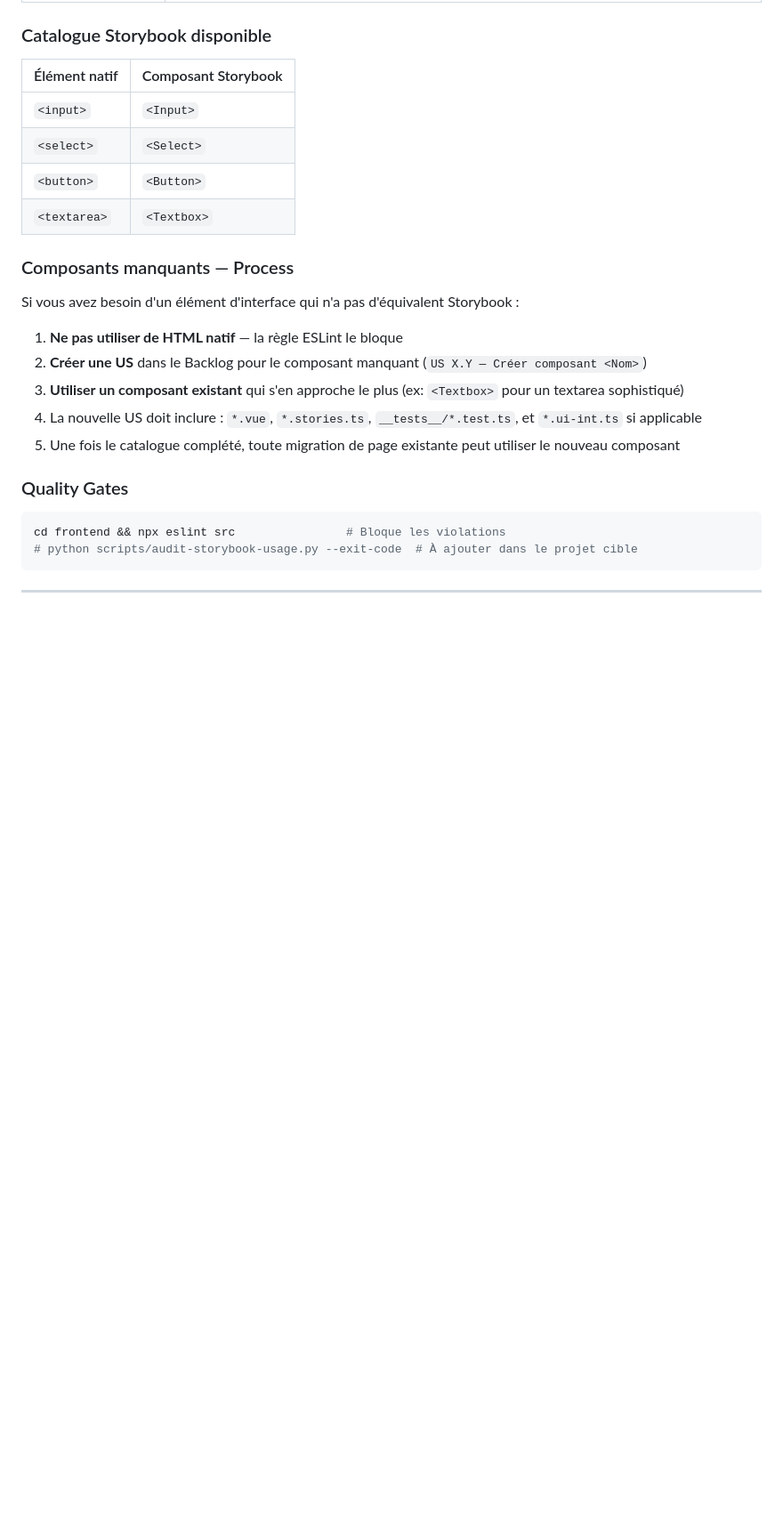
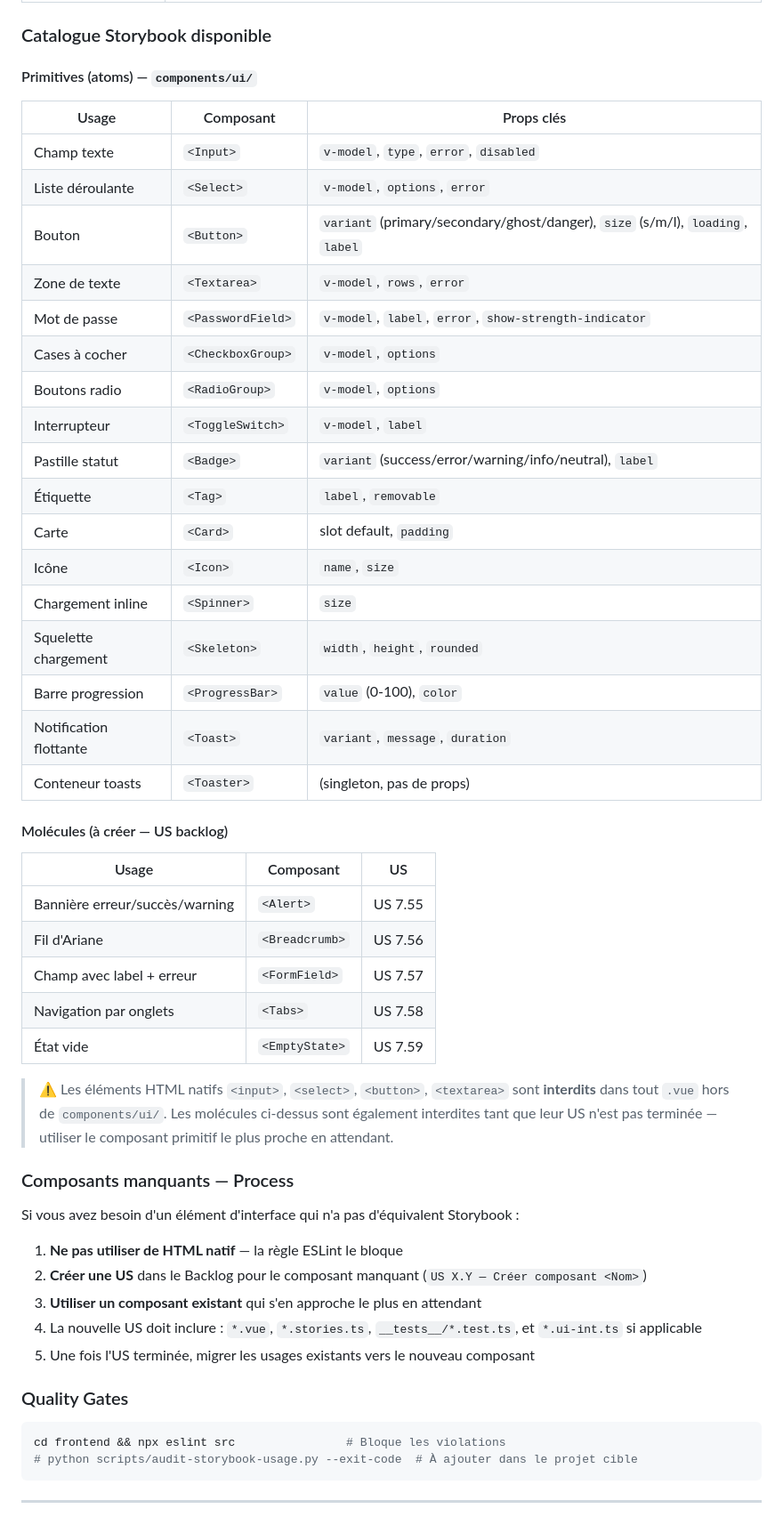
Before and after one commit to cyberbobjr/opencode-config, a Markdown page: rules/conventions.md, the part around the change. Shown at 89% size. GitHub-like rendering; blank space fills up the shorter version.

Commit message:
docs(conventions): complete Storybook catalog — 17 primitives + 5 molecules backlog

```diff
--- a/rules/conventions.md
+++ b/rules/conventions.md
@@ -87,12 +87,41 @@ Un build Storybook en échec **bloque** le passage en `commit_ready`.
 
 ### Catalogue Storybook disponible
 
-| Élément natif | Composant Storybook |
-|---------------|-------------------|
-| `<input>` | `<Input>` |
-| `<select>` | `<Select>` |
-| `<button>` | `<Button>` |
-| `<textarea>` | `<Textbox>` |
+#### Primitives (atoms) — `components/ui/`
+
+| Usage | Composant | Props clés |
+|-------|-----------|-----------|
+| Champ texte | `<Input>` | `v-model`, `type`, `error`, `disabled` |
+| Liste déroulante | `<Select>` | `v-model`, `options`, `error` |
+| Bouton | `<Button>` | `variant` (primary/secondary/ghost/danger), `size` (s/m/l), `loading`, `label` |
+| Zone de texte | `<Textarea>` | `v-model`, `rows`, `error` |
+| Mot de passe | `<PasswordField>` | `v-model`, `label`, `error`, `show-strength-indicator` |
+| Cases à cocher | `<CheckboxGroup>` | `v-model`, `options` |
+| Boutons radio | `<RadioGroup>` | `v-model`, `options` |
+| Interrupteur | `<ToggleSwitch>` | `v-model`, `label` |
+| Pastille statut | `<Badge>` | `variant` (success/error/warning/info/neutral), `label` |
+| Étiquette | `<Tag>` | `label`, `removable` |
+| Carte | `<Card>` | slot default, `padding` |
+| Icône | `<Icon>` | `name`, `size` |
+| Chargement inline | `<Spinner>` | `size` |
+| Squelette chargement | `<Skeleton>` | `width`, `height`, `rounded` |
+| Barre progression | `<ProgressBar>` | `value` (0-100), `color` |
+| Notification flottante | `<Toast>` | `variant`, `message`, `duration` |
+| Conteneur toasts | `<Toaster>` | (singleton, pas de props) |
+
+#### Molécules (à créer — US backlog)
+
+| Usage | Composant | US |
+|-------|-----------|-----|
+| Bannière erreur/succès/warning | `<Alert>` | US 7.55 |
+| Fil d'Ariane | `<Breadcrumb>` | US 7.56 |
+| Champ avec label + erreur | `<FormField>` | US 7.57 |
+| Navigation par onglets | `<Tabs>` | US 7.58 |
+| État vide | `<EmptyState>` | US 7.59 |
+
+> ⚠️ Les éléments HTML natifs `<input>`, `<select>`, `<button>`, `<textarea>` sont **interdits**
+> dans tout `.vue` hors de `components/ui/`. Les molécules ci-dessus sont également interdites
+> tant que leur US n'est pas terminée — utiliser le composant primitif le plus proche en attendant.
 
 ### Composants manquants — Process
 
@@ -100,9 +129,9 @@ Si vous avez besoin d'un élément d'interface qui n'a pas d'équivalent Storybo
 
 1. **Ne pas utiliser de HTML natif** — la règle ESLint le bloque
 2. **Créer une US** dans le Backlog pour le composant manquant (`US X.Y — Créer composant <Nom>`)
-3. **Utiliser un composant existant** qui s'en approche le plus (ex: `<Textbox>` pour un textarea sophistiqué)
+3. **Utiliser un composant existant** qui s'en approche le plus en attendant
 4. La nouvelle US doit inclure : `*.vue`, `*.stories.ts`, `__tests__/*.test.ts`, et `*.ui-int.ts` si applicable
-5. Une fois le catalogue complété, toute migration de page existante peut utiliser le nouveau composant
+5. Une fois l'US terminée, migrer les usages existants vers le nouveau composant
 
 ### Quality Gates
 
```
